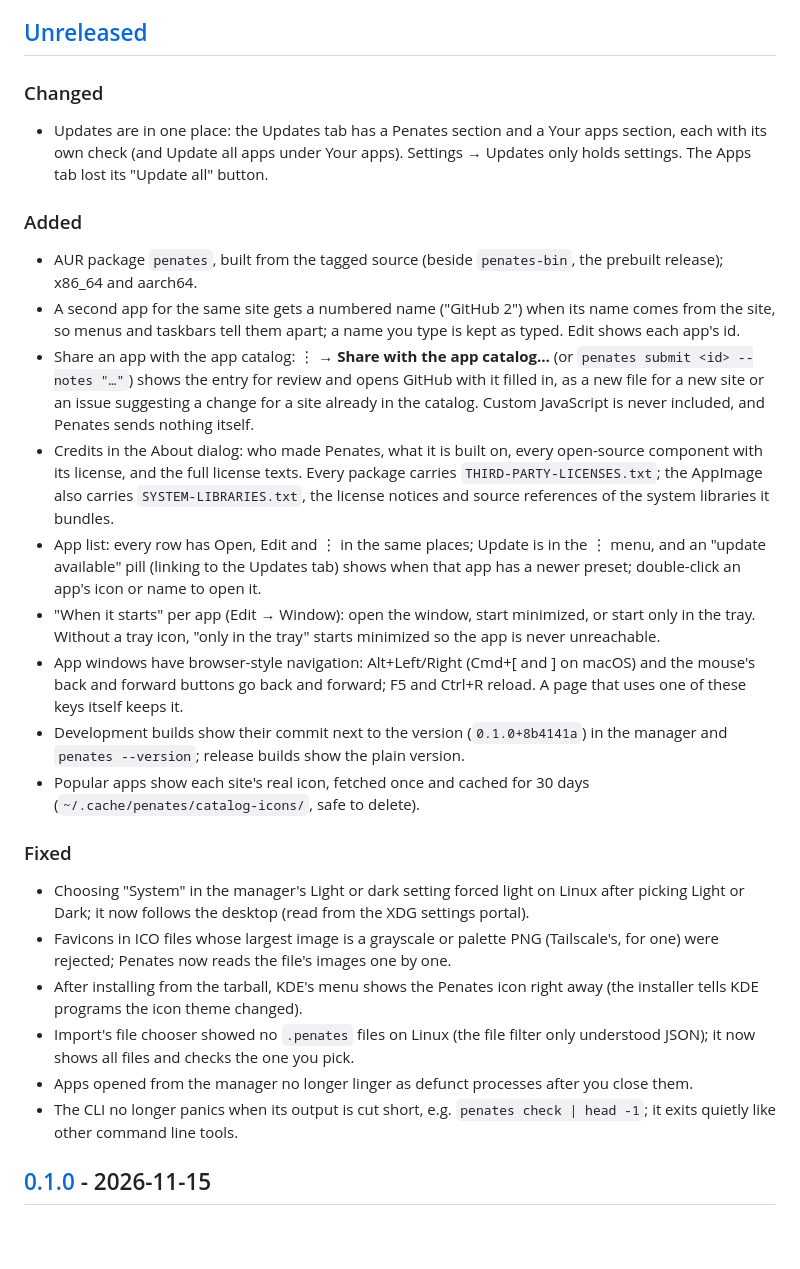
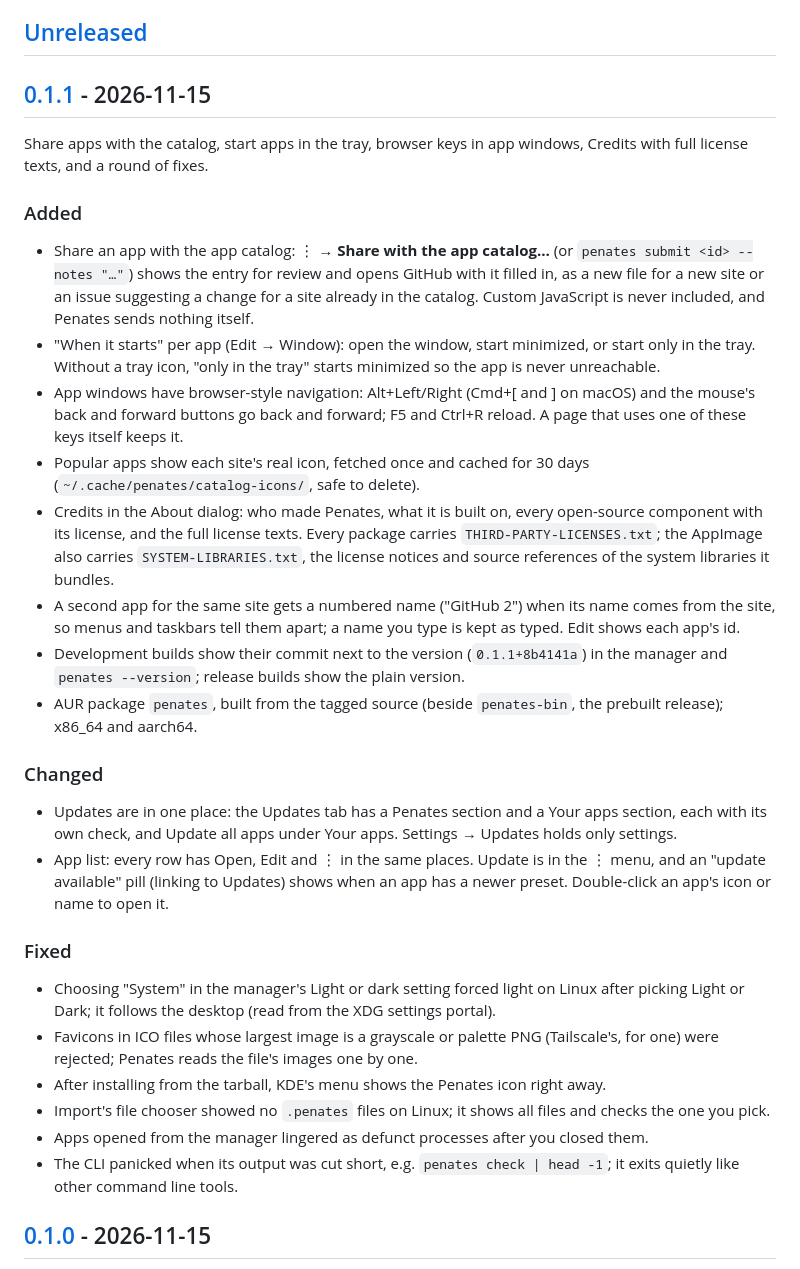
Before and after one commit to Natetronn/penates, a Markdown page: CHANGELOG.md, the part around one of its changes. Drawn GitHub-style; blank space fills up the shorter version.

Commit message:
Penates 0.1.1

```diff
--- a/CHANGELOG.md
+++ b/CHANGELOG.md
@@ -5,27 +5,30 @@ Format follows [Keep a Changelog](https://keepachangelog.com/en/1.1.0/). Version
 
 ## [Unreleased]
 
-### Changed
-- Updates are in one place: the Updates tab has a Penates section and a Your apps section, each with its own check (and Update all apps under Your apps). Settings → Updates only holds settings. The Apps tab lost its "Update all" button.
+## [0.1.1] - 2026-11-15
+Share apps with the catalog, start apps in the tray, browser keys in app windows, Credits with full license texts, and a round of fixes.
 
 ### Added
-- AUR package `penates`, built from the tagged source (beside `penates-bin`, the prebuilt release); x86_64 and aarch64.
-- A second app for the same site gets a numbered name ("GitHub 2") when its name comes from the site, so menus and taskbars tell them apart; a name you type is kept as typed. Edit shows each app's id.
 - Share an app with the app catalog: ⋮ → **Share with the app catalog…** (or `penates submit <id> --notes "…"`) shows the entry for review and opens GitHub with it filled in, as a new file for a new site or an issue suggesting a change for a site already in the catalog. Custom JavaScript is never included, and Penates sends nothing itself.
-- Credits in the About dialog: who made Penates, what it is built on, every open-source component with its license, and the full license texts. Every package carries `THIRD-PARTY-LICENSES.txt`; the AppImage also carries `SYSTEM-LIBRARIES.txt`, the license notices and source references of the system libraries it bundles.
-- App list: every row has Open, Edit and ⋮ in the same places; Update is in the ⋮ menu, and an "update available" pill (linking to the Updates tab) shows when that app has a newer preset; double-click an app's icon or name to open it.
 - "When it starts" per app (Edit → Window): open the window, start minimized, or start only in the tray. Without a tray icon, "only in the tray" starts minimized so the app is never unreachable.
 - App windows have browser-style navigation: Alt+Left/Right (Cmd+[ and ] on macOS) and the mouse's back and forward buttons go back and forward; F5 and Ctrl+R reload. A page that uses one of these keys itself keeps it.
-- Development builds show their commit next to the version (`0.1.0+8b4141a`) in the manager and `penates --version`; release builds show the plain version.
 - Popular apps show each site's real icon, fetched once and cached for 30 days (`~/.cache/penates/catalog-icons/`, safe to delete).
+- Credits in the About dialog: who made Penates, what it is built on, every open-source component with its license, and the full license texts. Every package carries `THIRD-PARTY-LICENSES.txt`; the AppImage also carries `SYSTEM-LIBRARIES.txt`, the license notices and source references of the system libraries it bundles.
+- A second app for the same site gets a numbered name ("GitHub 2") when its name comes from the site, so menus and taskbars tell them apart; a name you type is kept as typed. Edit shows each app's id.
+- Development builds show their commit next to the version (`0.1.1+8b4141a`) in the manager and `penates --version`; release builds show the plain version.
+- AUR package `penates`, built from the tagged source (beside `penates-bin`, the prebuilt release); x86_64 and aarch64.
+
+### Changed
+- Updates are in one place: the Updates tab has a Penates section and a Your apps section, each with its own check, and Update all apps under Your apps. Settings → Updates holds only settings.
+- App list: every row has Open, Edit and ⋮ in the same places. Update is in the ⋮ menu, and an "update available" pill (linking to Updates) shows when an app has a newer preset. Double-click an app's icon or name to open it.
 
 ### Fixed
-- Choosing "System" in the manager's Light or dark setting forced light on Linux after picking Light or Dark; it now follows the desktop (read from the XDG settings portal).
-- Favicons in ICO files whose largest image is a grayscale or palette PNG (Tailscale's, for one) were rejected; Penates now reads the file's images one by one.
-- After installing from the tarball, KDE's menu shows the Penates icon right away (the installer tells KDE programs the icon theme changed).
-- Import's file chooser showed no `.penates` files on Linux (the file filter only understood JSON); it now shows all files and checks the one you pick.
-- Apps opened from the manager no longer linger as defunct processes after you close them.
-- The CLI no longer panics when its output is cut short, e.g. `penates check | head -1`; it exits quietly like other command line tools.
+- Choosing "System" in the manager's Light or dark setting forced light on Linux after picking Light or Dark; it follows the desktop (read from the XDG settings portal).
+- Favicons in ICO files whose largest image is a grayscale or palette PNG (Tailscale's, for one) were rejected; Penates reads the file's images one by one.
+- After installing from the tarball, KDE's menu shows the Penates icon right away.
+- Import's file chooser showed no `.penates` files on Linux; it shows all files and checks the one you pick.
+- Apps opened from the manager lingered as defunct processes after you closed them.
+- The CLI panicked when its output was cut short, e.g. `penates check | head -1`; it exits quietly like other command line tools.
 
 ## [0.1.0] - 2026-11-15
 First release. Verified by hand on Linux (KDE Plasma, Wayland); Linux, Windows and macOS pass CI smoke tests.
```
Also changed, not shown: other parts of CHANGELOG.md (+2 -1 lines), README.md (+2 -2 lines), docs/images/manager-about.png, docs/images/manager-apps-light.png, docs/images/manager-apps.png, docs/images/manager-edit.png, docs/images/manager-settings.png, 3 other files.
